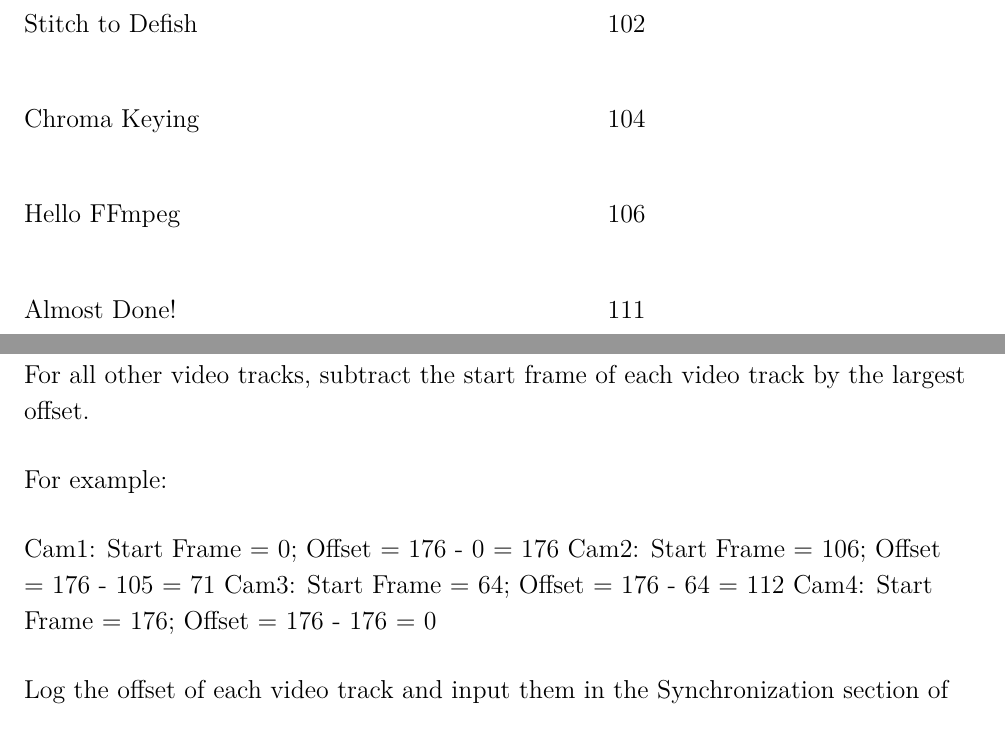
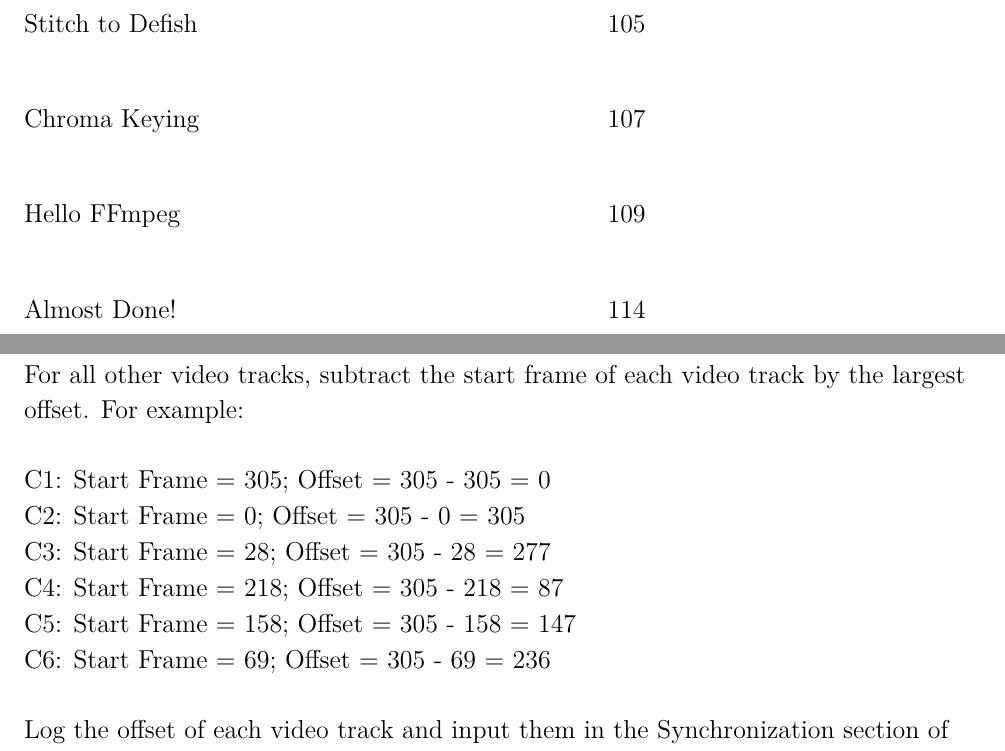
Before and after one commit to making360/making360, a LaTeX thesis (latex/making360.tex, which reads latex/chapters/problems-of-stitching/synchronization.tex): two parts of pages 6 and 63 of 113 before the commit and two parts of pages 6 and 66 of 116 after it, joined at a grey line, cut so that both start at the same text. Compiled offline with XeLaTeX; a LaTeX package or settings file that is missing is left out.

Commit message:
img chap33

```diff
--- a/latex/chapters/problems-of-stitching/synchronization.tex
+++ b/latex/chapters/problems-of-stitching/synchronization.tex
@@ -59,12 +79,19 @@ The video track with the largest distance from frame 0 will be the origin. The o
 
-For all other video tracks, subtract the start frame of each video track by the largest offset.
+\imgA{1.5}{33/offsets}
 
-For example:
+For all other video tracks, subtract the start frame of each video track by the largest offset. For example:
 
-Cam1: Start Frame = 0; Offset = 176 - 0 = 176
-Cam2: Start Frame = 106; Offset = 176 - 105 = 71
-Cam3: Start Frame = 64; Offset = 176 - 64 = 112
-Cam4: Start Frame = 176; Offset = 176 - 176 = 0
+C1: Start Frame = 305; Offset = 305 - 305 = 0
+\\
+C2: Start Frame = 0; Offset = 305 - 0 = 305
+\\
+C3: Start Frame = 28; Offset = 305 - 28 = 277
+\\
+C4: Start Frame = 218; Offset = 305 - 218 = 87
+\\
+C5: Start Frame = 158; Offset = 305 - 158 = 147
+\\
+C6: Start Frame = 69; Offset = 305 - 69 = 236
 
 Log the offset of each video track and input them in the Synchronization section of AVP.
 
```
Also changed, not shown: latex/chapters/problems-of-stitching/dailies-quickstitch.tex (+1 -1 lines), latex/img/33/audio.png (added), latex/img/33/audio_multicam.png (added), latex/img/33/audiolevels.png (added), latex/img/33/avp_sync.png (added), latex/img/33/badstitch.png (added), latex/img/33/cursor.png (added), latex/img/33/multicam.png (added), latex/img/33/multicam_timelines.png (added), latex/img/33/offsets.png (added), latex/img/33/processing.png (added), latex/img/33/synced.png (added), latex/img/33/trimcomp.png (added), latex/img/33/useaudio.png (added), 2 more files.
